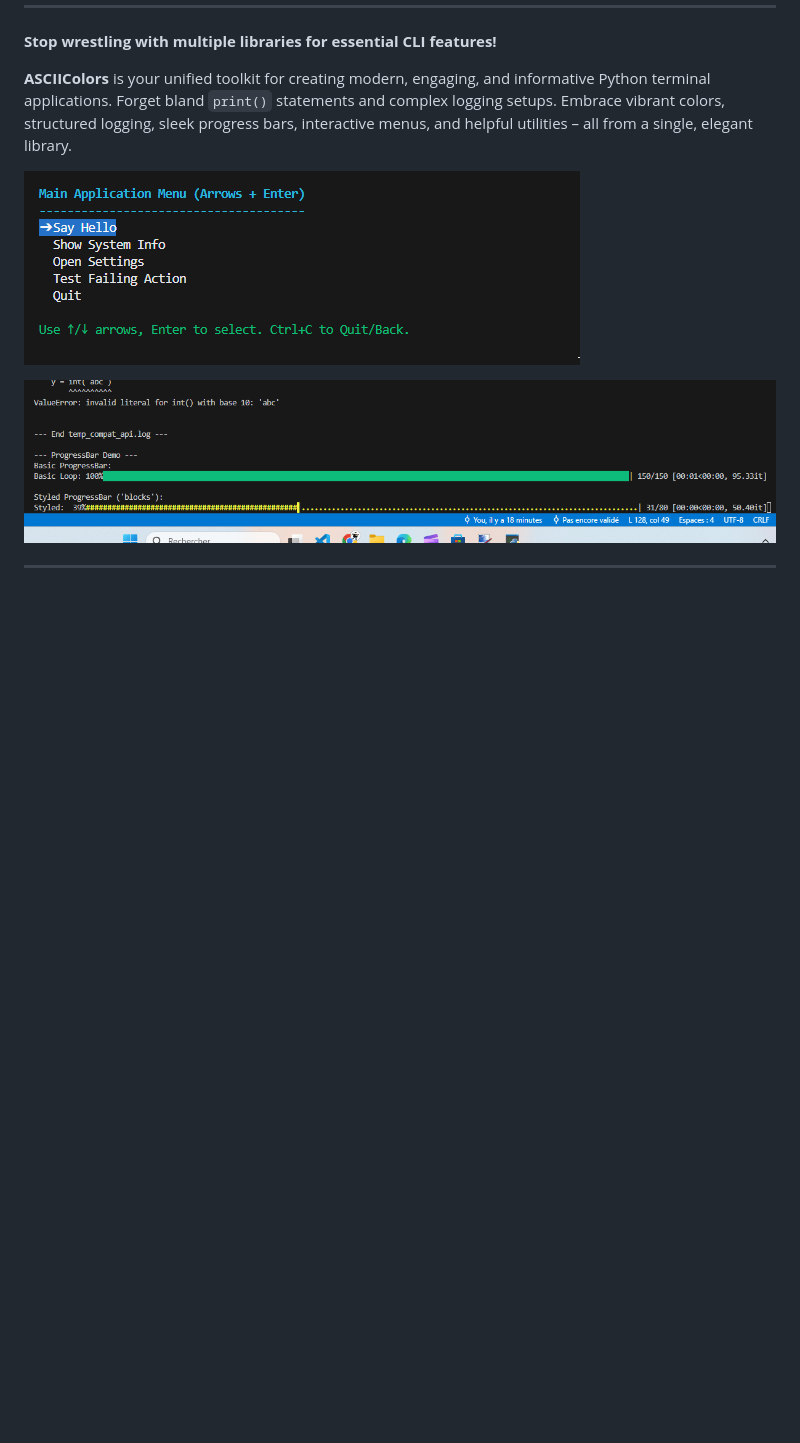
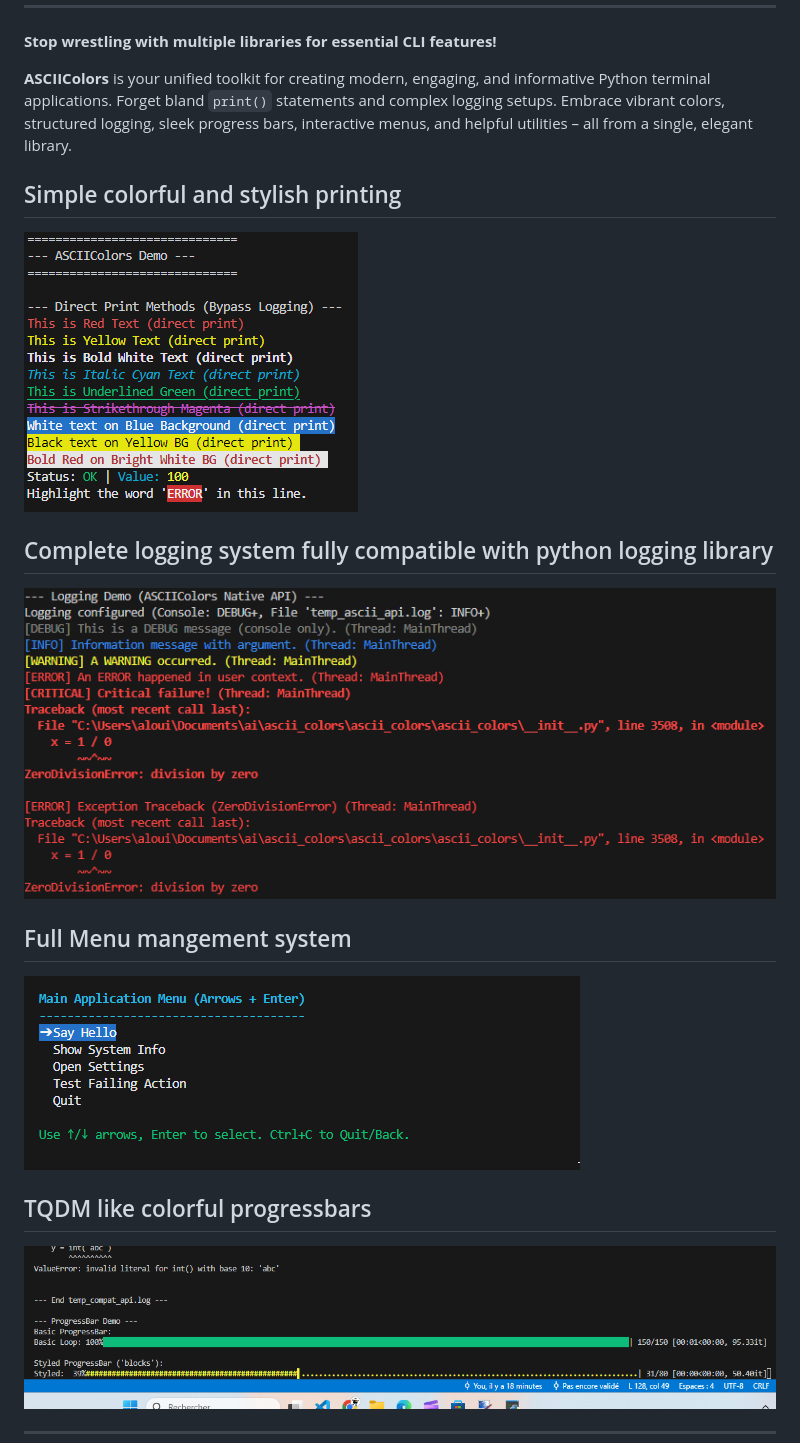
Before and after one commit to ParisNeo/ascii_colors, a Markdown page: README.md, the part around the change. Drawn GitHub-style; pictures changed too: assets/colors_and_styles.png (added), assets/logging.png (added); blank space fills up the shorter version.

```diff
--- a/README.md
+++ b/README.md
@@ -13,8 +13,16 @@
 
 **ASCIIColors** is your unified toolkit for creating modern, engaging, and informative Python terminal applications. Forget bland `print()` statements and complex logging setups. Embrace vibrant colors, structured logging, sleek progress bars, interactive menus, and helpful utilities – all from a single, elegant library.
 
+## Simple colorful and stylish printing
+![](assets/colors_and_styles.png)
+
+## Complete logging system fully compatible with python logging library
+![](assets/logging.png)
+
+## Full Menu mangement system
 ![](assets/ascii_menu.gif)
 
+## TQDM like colorful progressbars
 ![](assets/ascii_progress_animation.gif)
 
 ---
```
Also changed, not shown: 1 other file.
